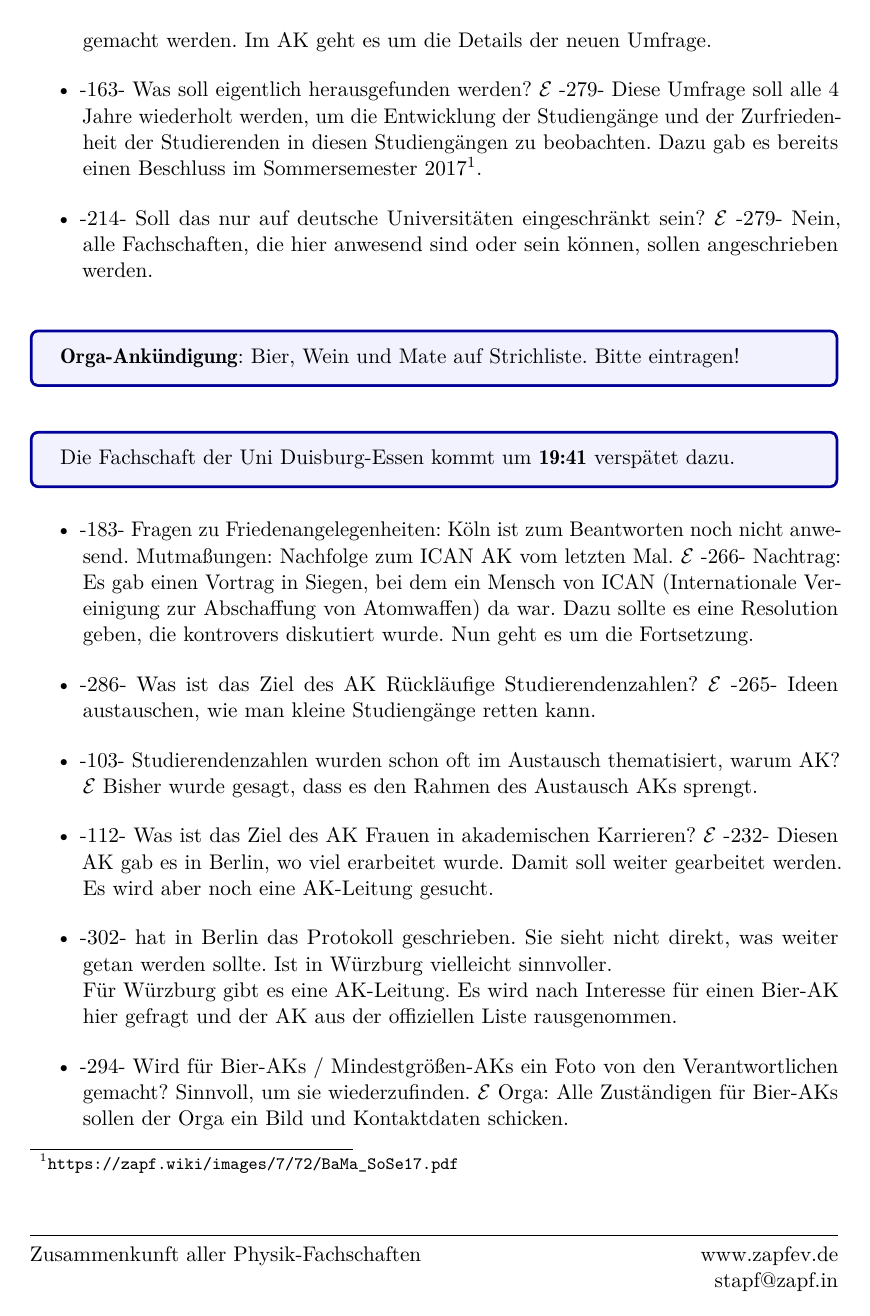
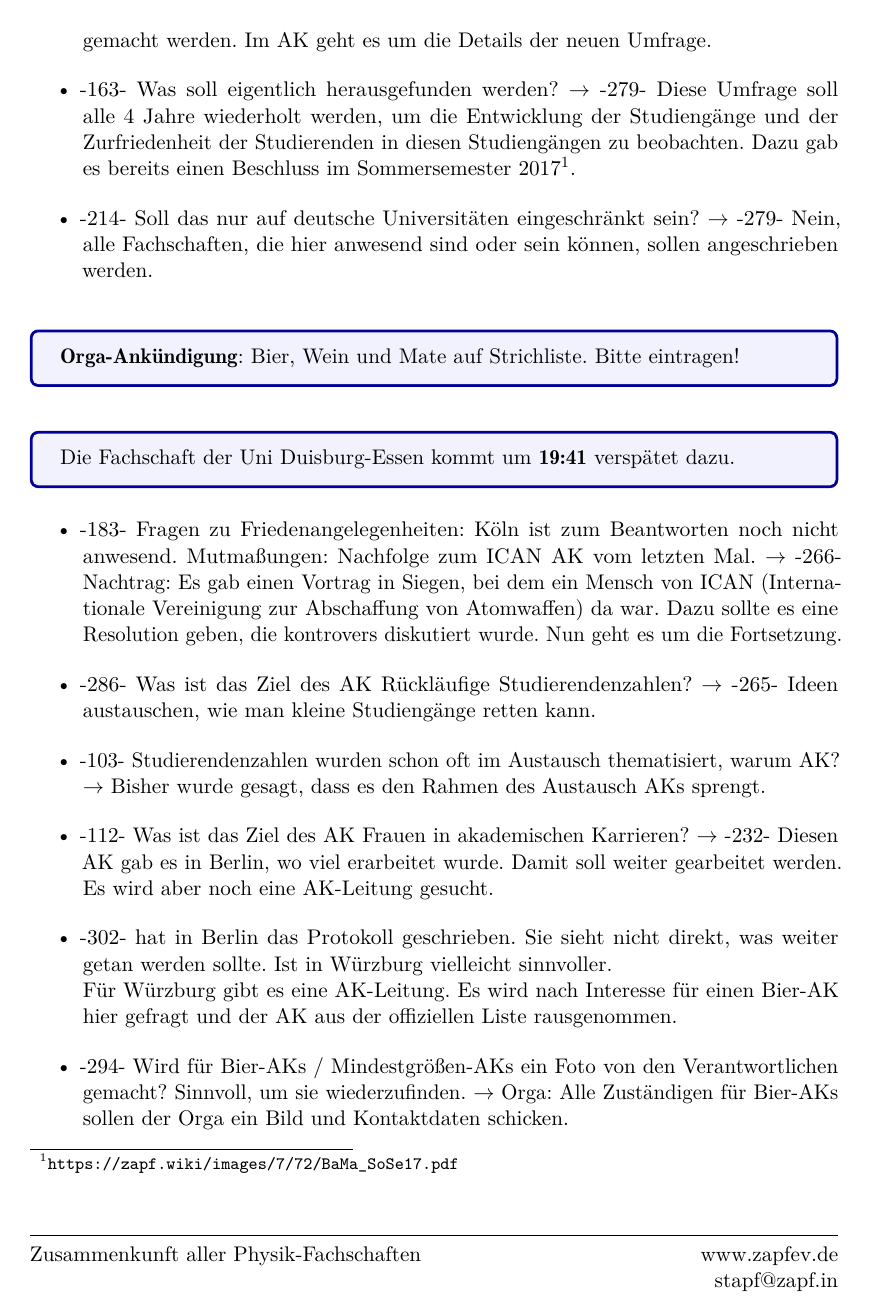
Before and after one commit to FachschaftMathPhysInfo/zapf-reader, a LaTeX thesis (main.tex, which reads header.tex): page 16 of 210. Compiled offline with pdfLaTeX.

Commit message:
rightarrow zeigt jetzt Pfeile

```diff
--- a/header.tex
+++ b/header.tex
@@ -17,7 +17,6 @@
 \usepackage{hyperref}
 \usepackage[utf8]{inputenc}
 \usepackage{libertine}
-\usepackage{libertinust1math}
 \usepackage{lmodern}     % Ersatz fuer Computer Modern-Schriften
 \usepackage{mdwlist}     % Änderung der Zeilenabstände bei itemize und enumerate
 \usepackage{microtype}
```
Also changed, not shown: main.pdf.
